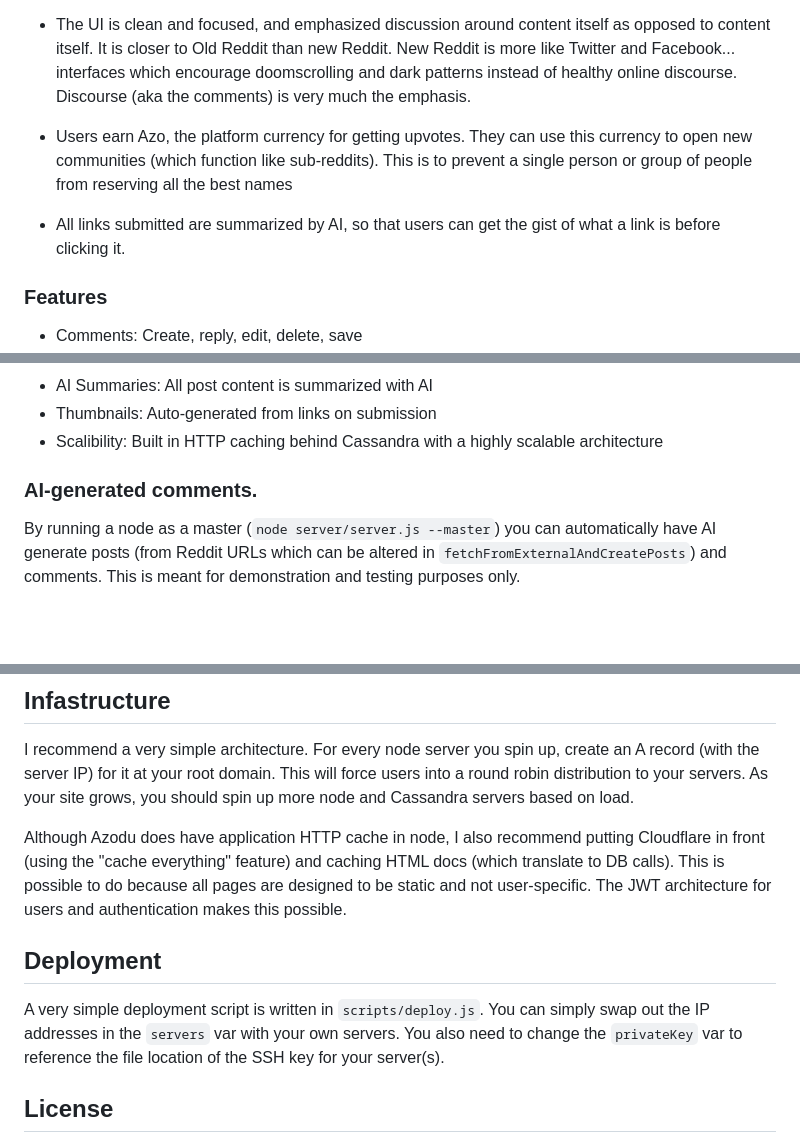
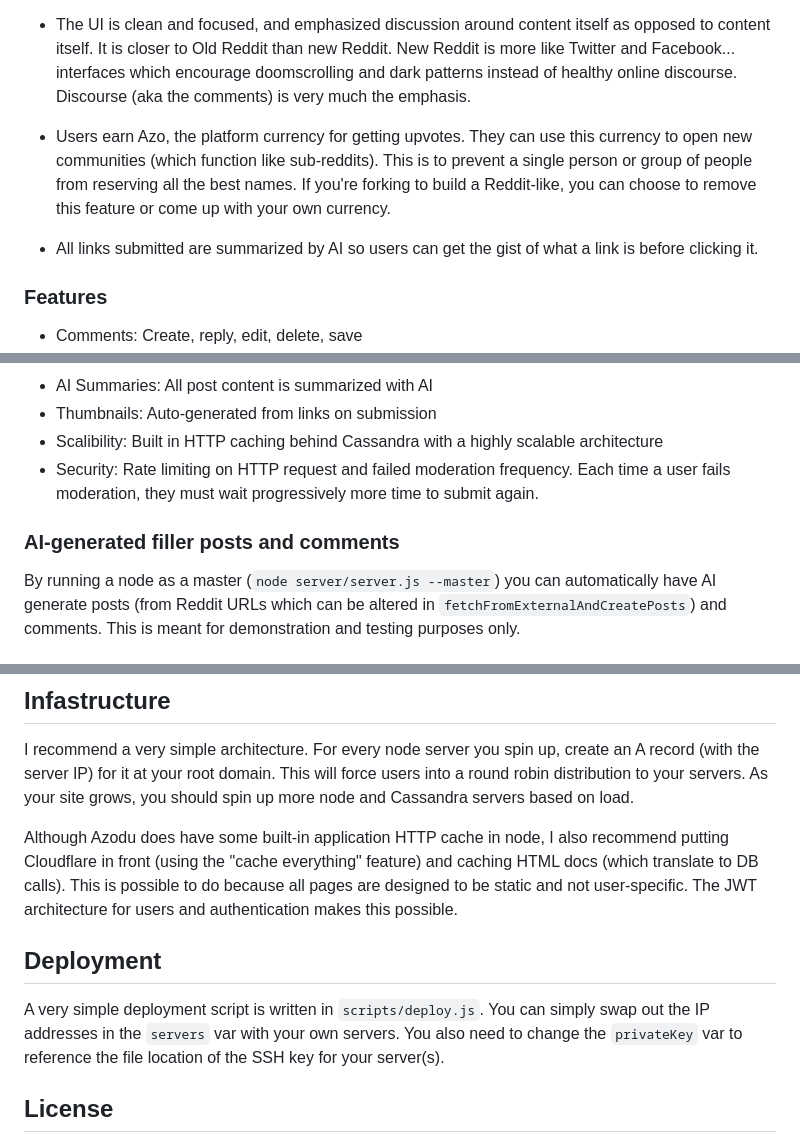
Before and after one commit to ErebusAZ/Azodu, a Markdown page: README.md, 3 parts joined by grey strips. Rendered like a GitHub page; blank space fills up the shorter version.

```diff
--- a/README.md
+++ b/README.md
@@ -22,9 +22,9 @@ Cassandra excels in handling large volumes of data across multiple data centers
 
 * The UI is clean and focused, and emphasized discussion around content itself as opposed to content itself. It is closer to Old Reddit than new Reddit. New Reddit is more like Twitter and Facebook... interfaces which encourage doomscrolling and dark patterns instead of healthy online discourse. Discourse (aka the comments) is very much the emphasis.
 
-* Users earn Azo, the platform currency for getting upvotes. They can use this currency to open new communities (which function like sub-reddits). This is to prevent a single person or group of people from reserving all the best names
+* Users earn Azo, the platform currency for getting upvotes. They can use this currency to open new communities (which function like sub-reddits). This is to prevent a single person or group of people from reserving all the best names. If you're forking to build a Reddit-like, you can choose to remove this feature or come up with your own currency.
 
-* All links submitted are summarized by AI, so that users can get the gist of what a link is before clicking it.
+* All links submitted are summarized by AI so users can get the gist of what a link is before clicking it.
 
 ### Features
 * Comments: Create, reply, edit, delete, save
@@ -41,8 +41,9 @@ Cassandra excels in handling large volumes of data across multiple data centers
 * AI Summaries: All post content is summarized with AI
 * Thumbnails: Auto-generated from links on submission
 * Scalibility: Built in HTTP caching behind Cassandra with a highly scalable architecture
+* Security: Rate limiting on HTTP request and failed moderation frequency. Each time a user fails moderation, they must wait progressively more time to submit again.
 
-### AI-generated comments.
+### AI-generated filler posts and comments
 
 By running a node as a master (`node server/server.js --master`) you can automatically have AI generate posts (from Reddit URLs which can be altered in `fetchFromExternalAndCreatePosts`) and comments. This is meant for demonstration and testing purposes only.
 
@@ -73,12 +74,10 @@ Follow these steps to get the project up and running locally.
 ## Infastructure
 I recommend a very simple architecture. For every node server you spin up, create an A record (with the server IP) for it at your root domain. This will force users into a round robin distribution to your servers. As your site grows, you should spin up more node and Cassandra servers based on load.
 
-Although Azodu does have application HTTP cache in node, I also recommend putting Cloudflare in front (using the "cache everything" feature) and caching HTML docs (which translate to DB calls). This is possible to do because all pages are designed to be static and not user-specific. The JWT architecture for users and authentication makes this possible.
+Although Azodu does have some built-in application HTTP cache in node, I also recommend putting Cloudflare in front (using the "cache everything" feature) and caching HTML docs (which translate to DB calls). This is possible to do because all pages are designed to be static and not user-specific. The JWT architecture for users and authentication makes this possible.
 
 ## Deployment
 A very simple deployment script is written in `scripts/deploy.js`. You can simply swap out the IP addresses in the `servers` var with your own servers. You also need to change the `privateKey` var to reference the file location of the SSH key for your server(s).
-
-
 
 ## License
 
```
